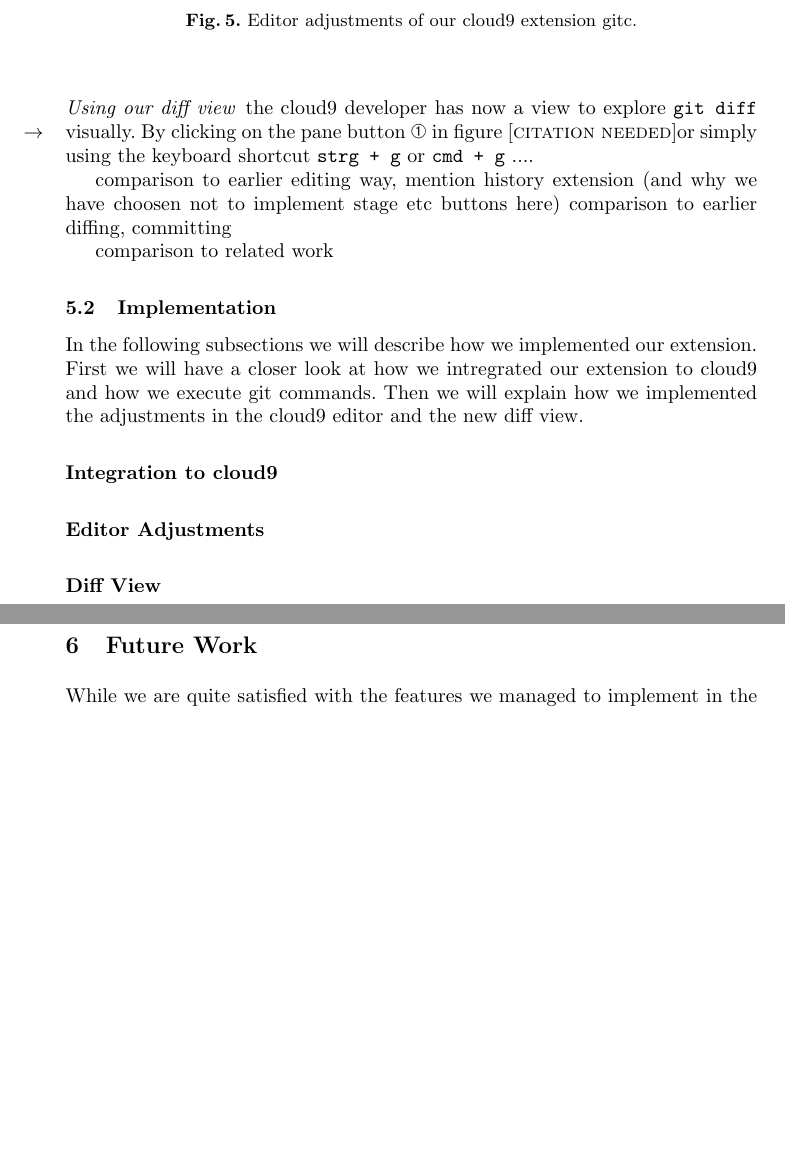
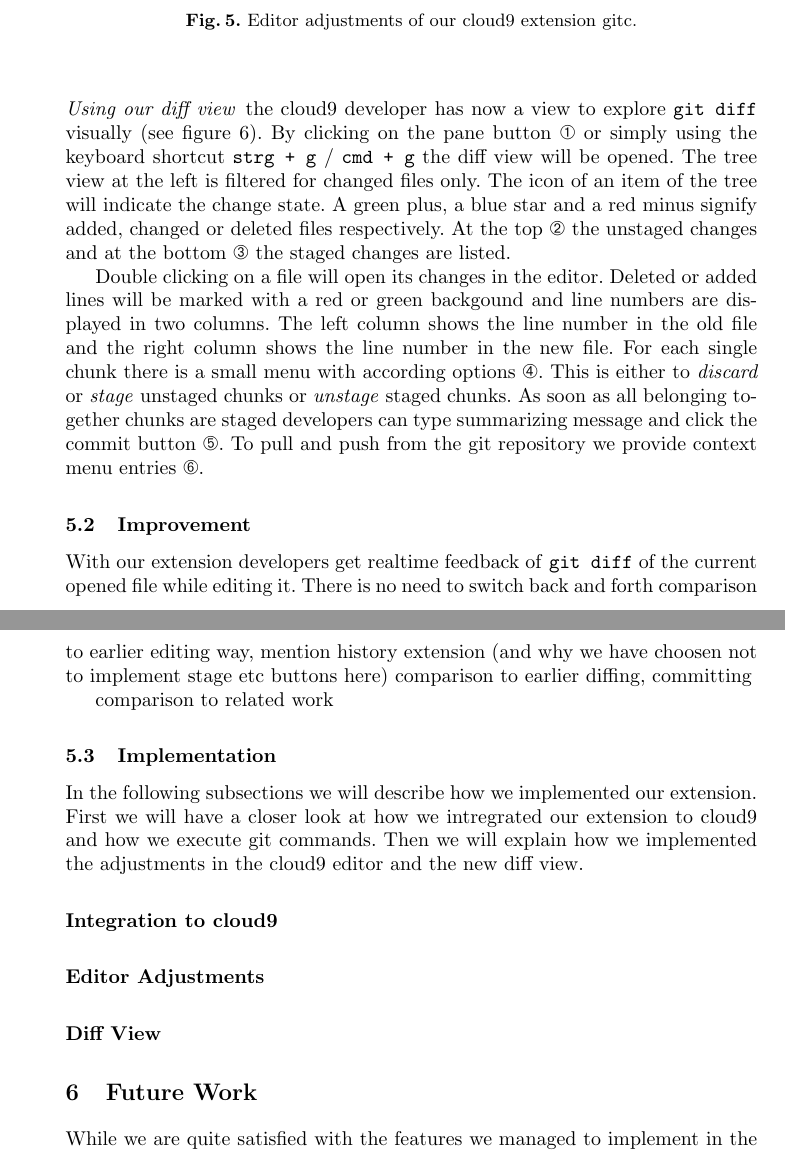
Before and after one commit to machisuji/webdev-spm, a LaTeX thesis (seminar/paper/cloud9.tex, which reads seminar/paper/chapters/extension.tex): two parts of pages 10 and 11 of 13, joined at a grey line, cut so that both start at the same text, the shorter picture padded with empty space. Compiled offline with pdfLaTeX.

Commit message:
finished extension description

```diff
--- a/seminar/paper/chapters/extension.tex
+++ b/seminar/paper/chapters/extension.tex
@@ -28,8 +28,20 @@ As for the staging and unstaging we want to have an overview over all current ch
    \label{fig:editor}
 \end{figure}
 
-\paragraph{Using our diff view} the cloud9 developer has now a view to explore \texttt{git diff} visually.
-By clicking on the pane button \circnum{1} in figure~\needcite or simply using the keyboard shortcut \texttt{strg + g} or \texttt{cmd + g} ....
+\paragraph{Using our diff view} the cloud9 developer has now a view to explore \texttt{git diff} visually (see figure~\ref{fig:diff_view}).
+By clicking on the pane button~\circnum{1} or simply using the keyboard shortcut \texttt{strg + g} / \texttt{cmd + g} the diff view will be opened.
+The tree view at the left is filtered for changed files only.
+The icon of an item of the tree will indicate the change state.
+A green plus, a blue star and a red minus signify added, changed or deleted files respectively.
+At the top~\circnum{2} the unstaged changes and at the bottom~\circnum{3} the staged changes are listed.
+
+Double clicking on a file will open its changes in the editor.
+Deleted or added lines will be marked with a red or green backgound and line numbers are displayed in two columns.
+The left column shows the line number in the old file and the right column shows the line number in the new file.
+For each single chunk there is a small menu with according options~\circnum{4}.
+This is either to \emph{discard} or \emph{stage} unstaged chunks or \emph{unstage} staged chunks.
+As soon as all belonging together chunks are staged developers can type summarizing message and click the commit button~\circnum{5}.
+To pull and push from the git repository we provide context menu entries~\circnum{6}.
 
 \begin{figure}
    \centering
@@ -38,6 +50,9 @@ By clicking on the pane button \circnum{1} in figure~\needcite or simply using t
    \label{fig:diff_view}
 \end{figure}
 
+\subsection{Improvement}
+With our extension developers get realtime feedback of \texttt{git diff} of the current opened file while editing it.
+There is no need to switch back and forth
 comparison to earlier editing way, mention history extension (and why we have choosen not to implement stage etc buttons here)
 comparison to earlier diffing, committing
 
```
